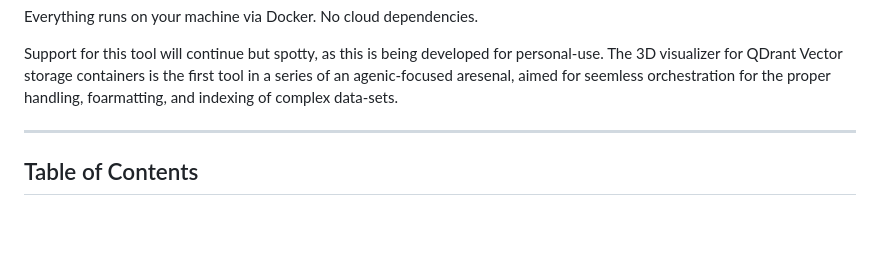
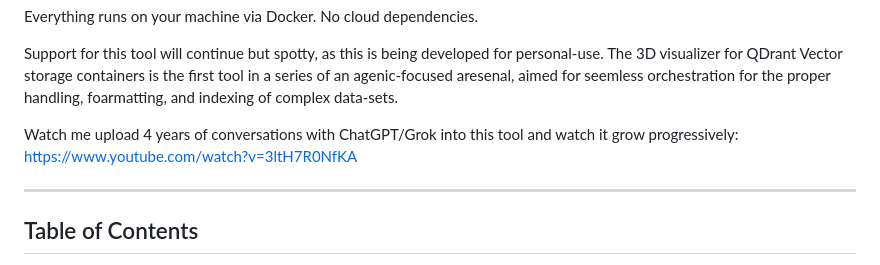
Before and after one commit to SnowTy80/VowVector, a Markdown page: README.md, the part around the change. Rendered like a GitHub page; blank space fills up the shorter version.

```diff
--- a/README.md
+++ b/README.md
@@ -12,7 +12,8 @@ Everything runs on your machine via Docker. No cloud dependencies.
 Support for this tool will continue but spotty, as this is being developed for personal-use. The 3D visualizer for QDrant Vector storage containers is the first tool in a series of an agenic-focused aresenal, aimed for seemless orchestration for the proper handling, foarmatting, and indexing of complex data-sets.
 
 
-
+Watch me upload 4 years of conversations with ChatGPT/Grok into this tool and watch it grow progressively:
+https://www.youtube.com/watch?v=3ltH7R0NfKA
 
 
 
```
